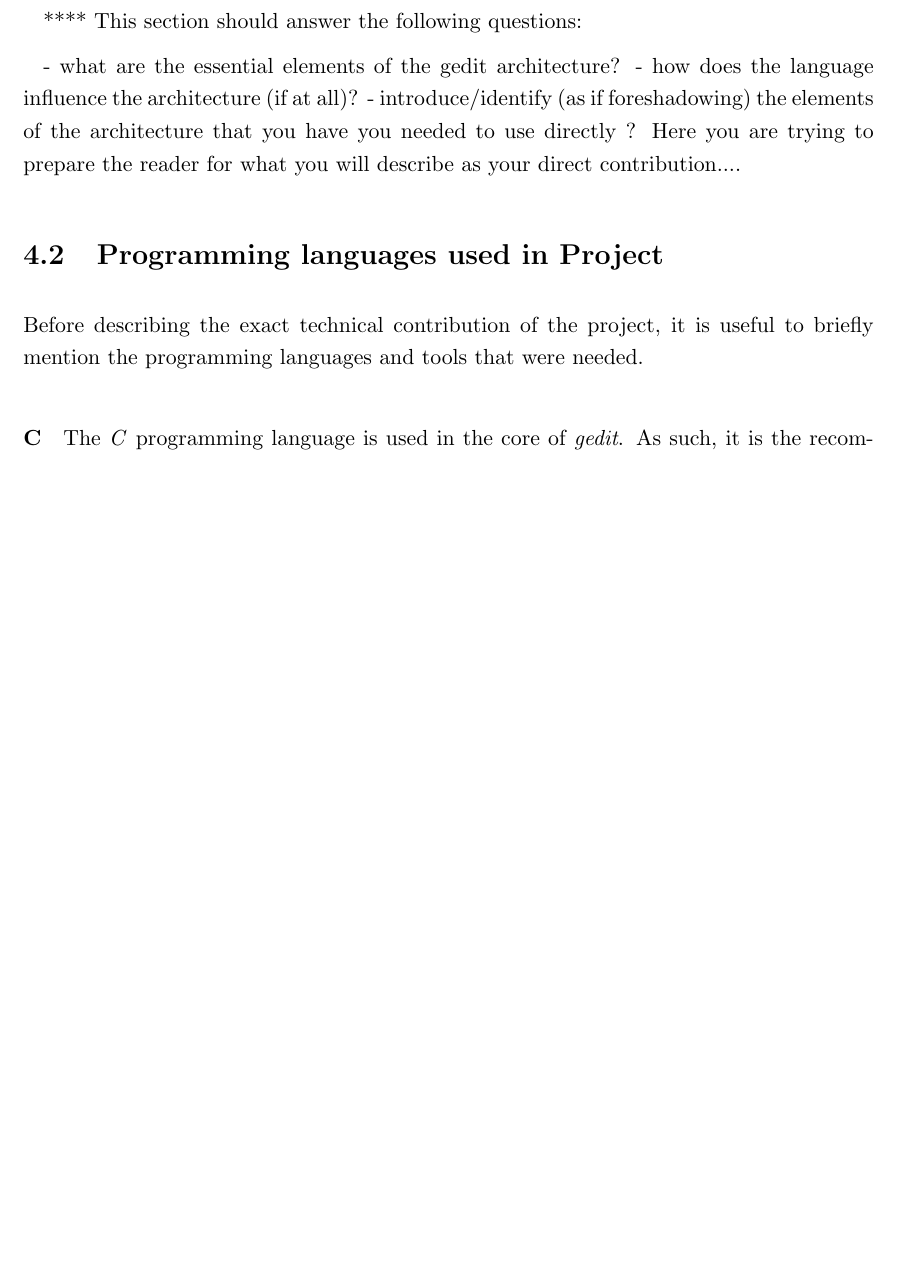
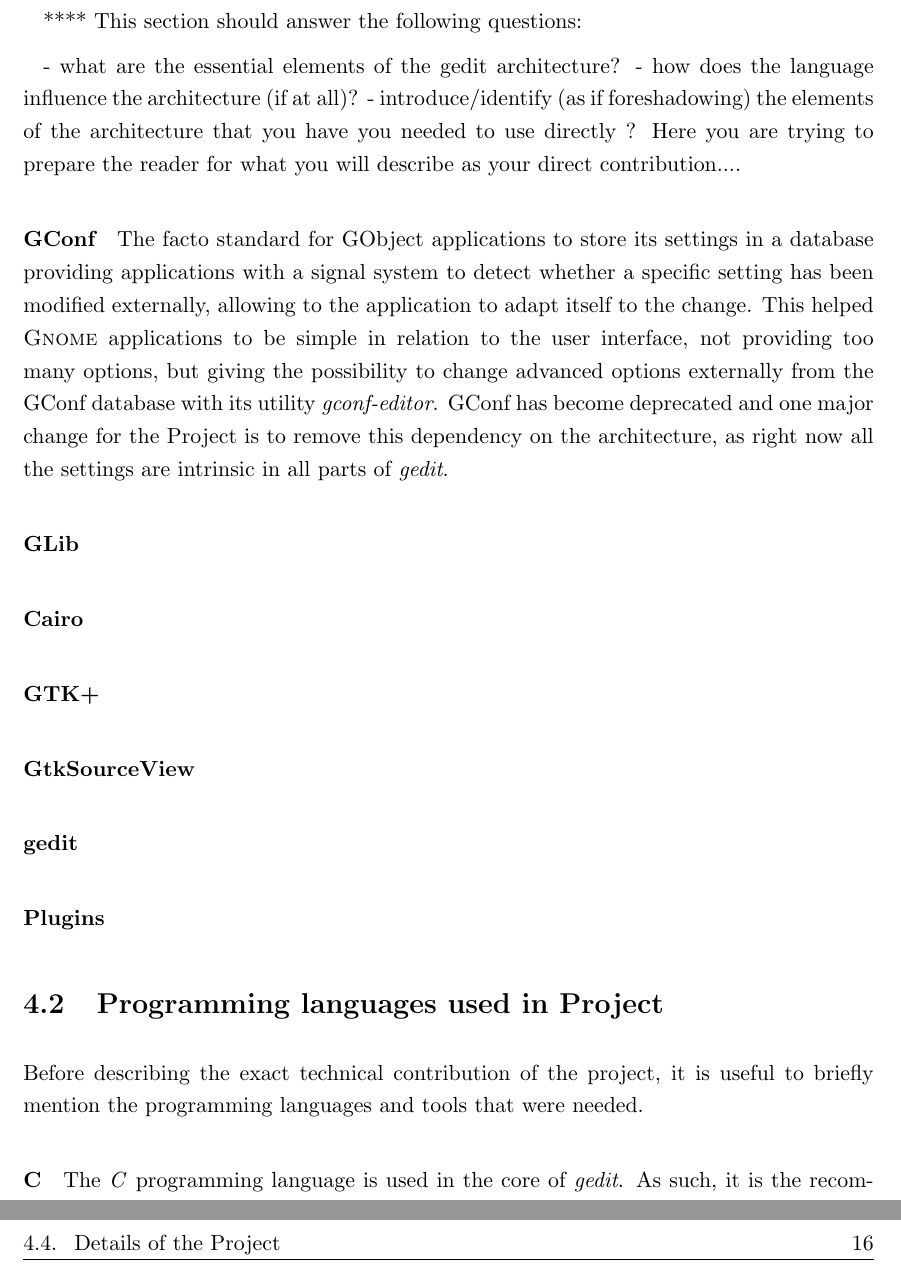
Before and after one commit to nacho/project-doc, a LaTeX thesis (main.tex, which reads technical-description.tex): part of page 30 of 170 before the commit and two parts of pages 30 and 34 of 172 after it, the two joined at a grey line, cut so that both start at the same text, the shorter picture padded with empty space. Compiled offline with pdfLaTeX.

Commit message:
technical-description: add paragraphs and text for GConf paragraph

```diff
--- a/technical-description.tex
+++ b/technical-description.tex
@@ -27,7 +27,29 @@
      you have you needed to use directly ?   Here you are trying to prepare the
      reader for what you will describe as your direct contribution....
 
+\paragraph{GConf}
 
+The facto standard for GObject applications to store its settings in a database
+providing applications with a signal system to detect whether a specific setting
+has been modified externally, allowing to the application to adapt itself to the
+change. This helped \GNOME applications to be simple in relation to the user interface,
+not providing too many options, but giving the possibility to change advanced options
+externally from the GConf database with its utility \emph{gconf-editor}.
+GConf has become deprecated and one major change for the Project is to remove
+this dependency on the architecture, as right now all the settings are intrinsic
+in all parts of \emph{gedit}.
+
+\paragraph{GLib}
+
+\paragraph{Cairo}
+
+\paragraph{GTK+}
+
+\paragraph{GtkSourceView}
+
+\paragraph{gedit}
+
+\paragraph{Plugins}
 
 
 \section{Programming languages used in Project}
```
